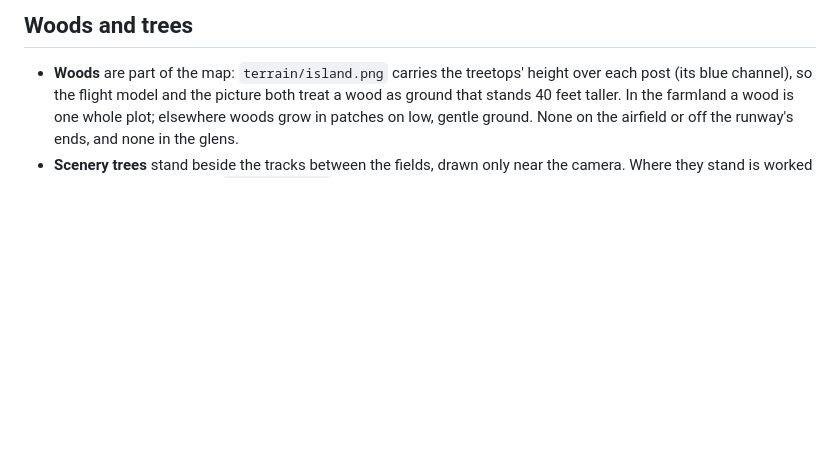
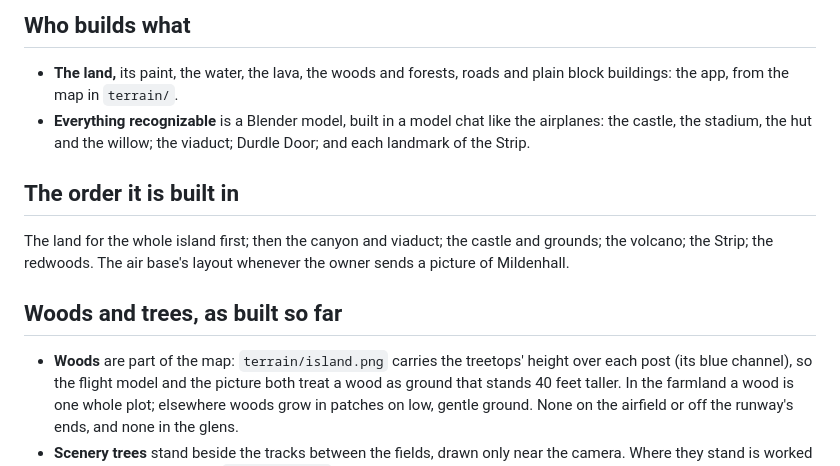
Before and after one commit to 135crewdog/wings, a Markdown page: docs/island.md, the part around one of its changes. Drawn GitHub-style; blank space fills up the shorter version.

```diff
--- a/docs/island.md
+++ b/docs/island.md
@@ -88,5 +111,14 @@ With the crash override on, nothing ends a flight, as now.
 
-## Woods and trees
+## Who builds what
+
+- **The land,** its paint, the water, the lava, the woods and forests, roads and plain block buildings: the app, from the map in `terrain/`.
+- **Everything recognizable** is a Blender model, built in a model chat like the airplanes: the castle, the stadium, the hut and the willow; the viaduct; Durdle Door; and each landmark of the Strip.
+
+## The order it is built in
+
+The land for the whole island first; then the canyon and viaduct; the castle and grounds; the volcano; the Strip; the redwoods. The air base's layout whenever the owner sends a picture of Mildenhall.
+
+## Woods and trees, as built so far
 
 - **Woods** are part of the map: `terrain/island.png` carries the treetops' height over each post (its blue channel), so the flight model and the picture both treat a wood as ground that stands 40 feet taller. In the farmland a wood is one whole plot; elsewhere woods grow in patches on low, gentle ground. None on the airfield or off the runway's ends, and none in the glens.
 - **Scenery trees** stand beside the tracks between the fields, drawn only near the camera. Where they stand is worked out from the place itself (`src/fields.js`), so they are the same every visit.
```
Also changed, not shown: other parts of docs/island.md (+58 -35 lines), docs/img/island-sketch.jpg (added).
